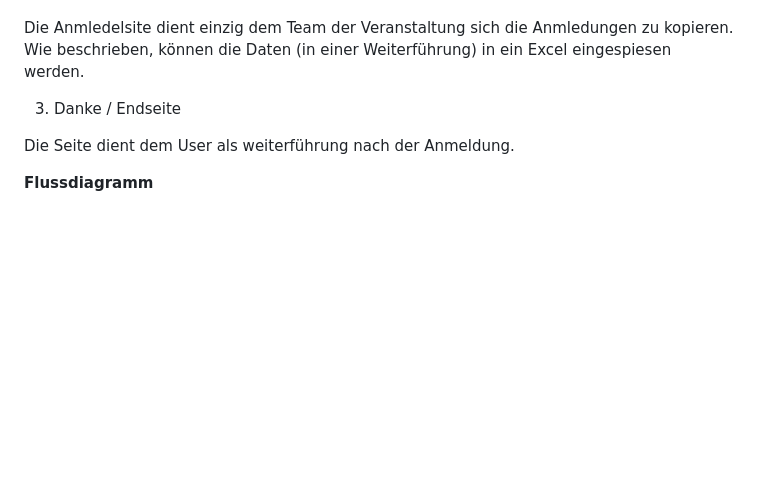
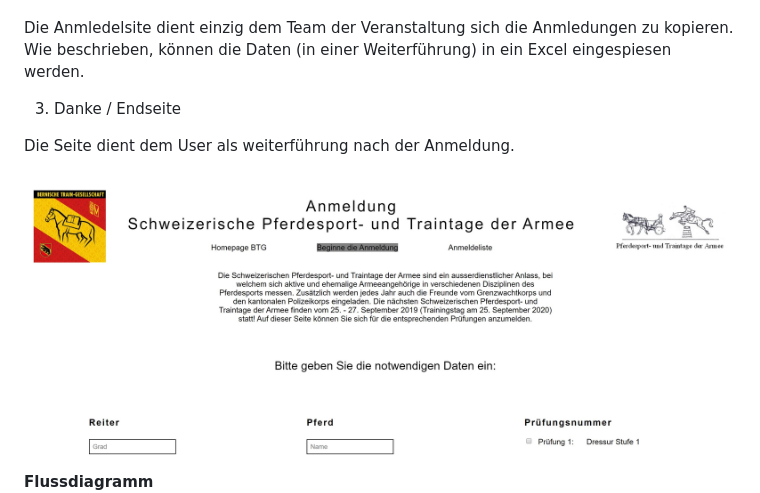
Before and after one commit to AndrinKrieg/dbmProg2, a Markdown page: README.md, the part around the change. Rendered like a GitHub page; pictures changed too: bild_readme.JPG (added); blank space fills up the shorter version.

Commit message:
Bild Readme

```diff
--- a/README.md
+++ b/README.md
@@ -28,6 +28,9 @@ Die Anmledelsite dient einzig dem Team der Veranstaltung sich die Anmledungen zu
 
 Die Seite dient dem User als weiterführung nach der Anmeldung.
 
+![Bild zur Beschreibung](bild_readme.JPG)
+
+
 **Flussdiagramm**
 ![Andrins flow diagramm](andrins_flussdiagramm.JPG)
 
```
